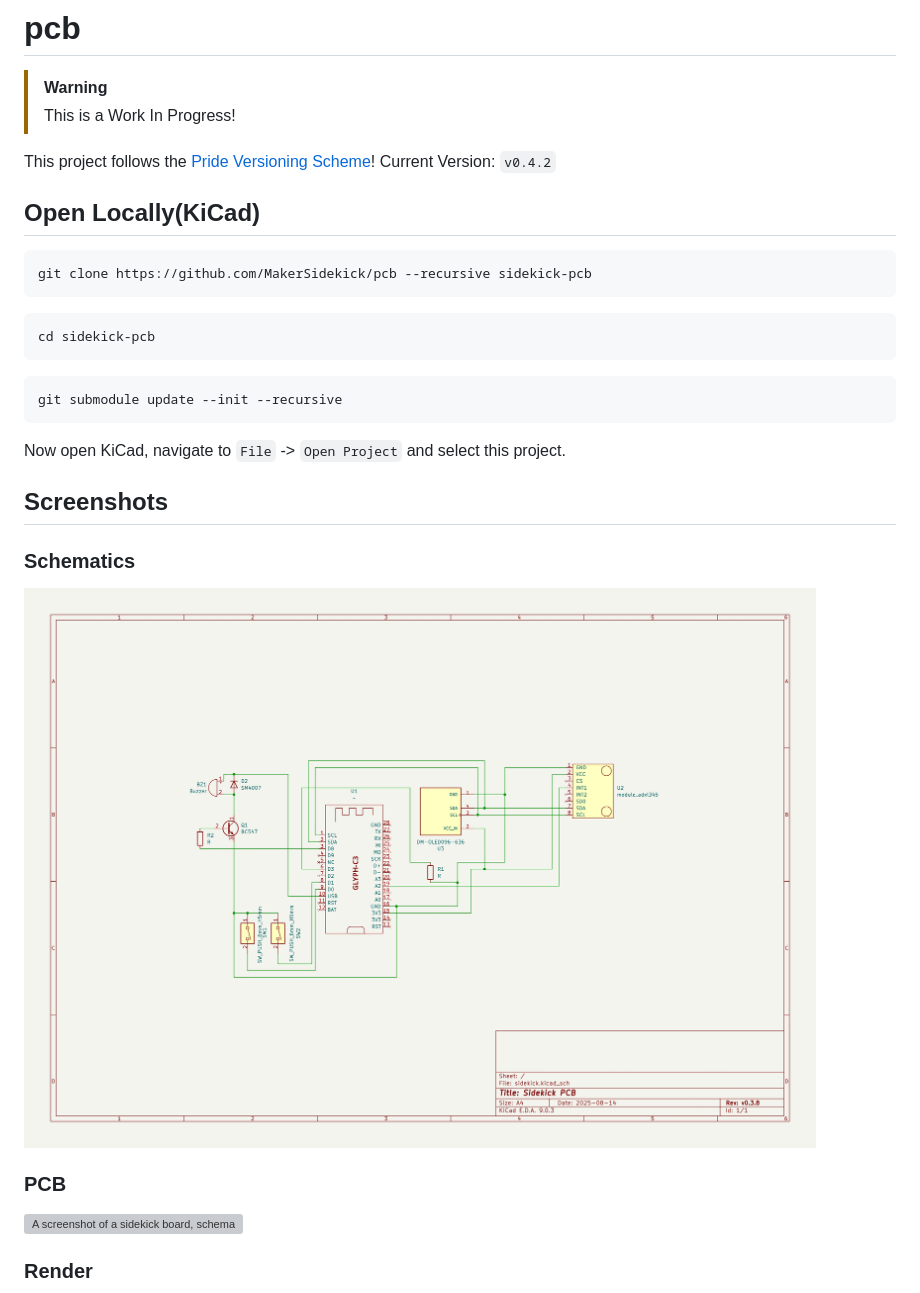
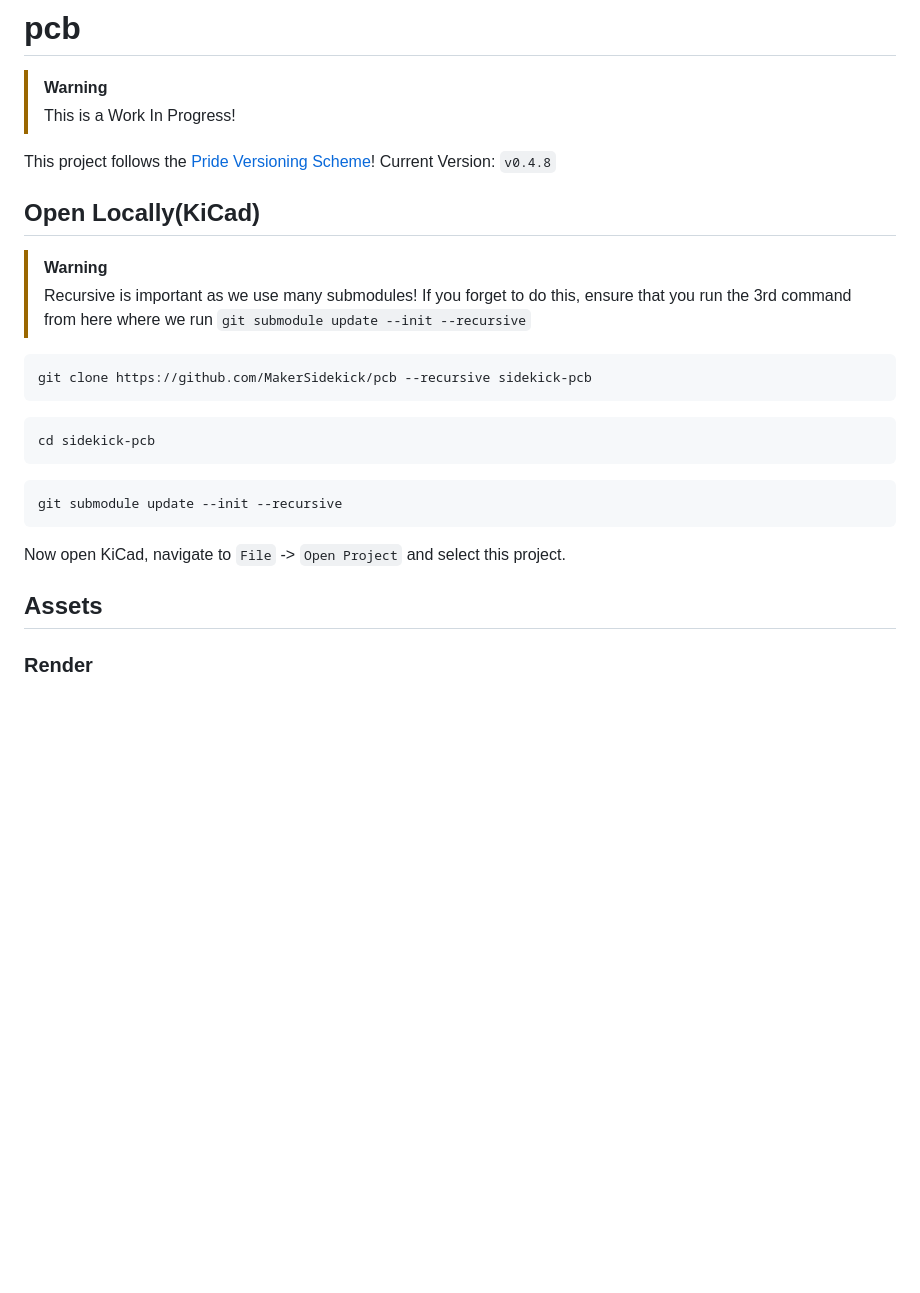
Before and after one commit to meetsidekick/pcb, a Markdown page: README.md, the part around the change printed below. GitHub-like rendering; pictures changed too: assets/sch.jpg (deleted); blank space fills up the shorter version; grey boxes are pictures that could not be loaded.

````diff
--- a/README.md
+++ b/README.md
@@ -3,9 +3,12 @@
 > [!WARNING]
 > This is a Work In Progress!
 
-This project follows the [Pride Versioning Scheme](https://pridever.org)! Current Version: `v0.4.2`
+This project follows the [Pride Versioning Scheme](https://pridever.org)! Current Version: `v0.4.8`
 
 ## Open Locally(KiCad)
+
+> [!WARNING]
+> Recursive is important as we use many submodules! If you forget to do this, ensure that you run the 3rd command from here where we run `git submodule update --init --recursive`
 
 ```bash
 git clone https://github.com/MakerSidekick/pcb --recursive sidekick-pcb
@@ -21,12 +24,7 @@ git submodule update --init --recursive
 
 Now open KiCad, navigate to `File` -> `Open Project` and select this project.
 
-## Screenshots
+## Assets
 
-### Schematics
-![A screenshot of a sidekick board, schematics](assets/sch.jpg)
-
-### PCB
-![A screenshot of a sidekick board, schematics](assets/pcb.jpg)
 
 ### Render
````
Also changed, not shown: other parts of README.md (+18 -0 lines), assets/pcb.png, assets/sidekick-back.png (added), assets/sidekick-front.png (added), assets/sidekick-middle.png (added), 5 other files.
